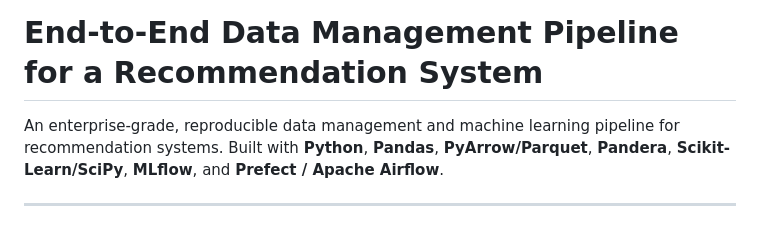
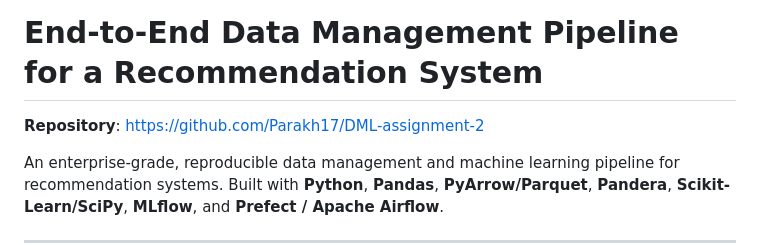
Before and after one commit to Parakh17/DML-assignment-2, a Markdown page: README.md, the part around the change. Rendered like a GitHub page; blank space fills up the shorter version.

```diff
--- a/README.md
+++ b/README.md
@@ -1,4 +1,6 @@
 # End-to-End Data Management Pipeline for a Recommendation System
+
+**Repository**: [https://github.com/Parakh17/DML-assignment-2](https://github.com/Parakh17/DML-assignment-2)
 
 An enterprise-grade, reproducible data management and machine learning pipeline for recommendation systems. Built with **Python**, **Pandas**, **PyArrow/Parquet**, **Pandera**, **Scikit-Learn/SciPy**, **MLflow**, and **Prefect / Apache Airflow**.
 
```
Also changed, not shown: reports/final_report.md (+7 -0 lines), reports/orchestration_run_screenshot.png (added), 4 other files.
